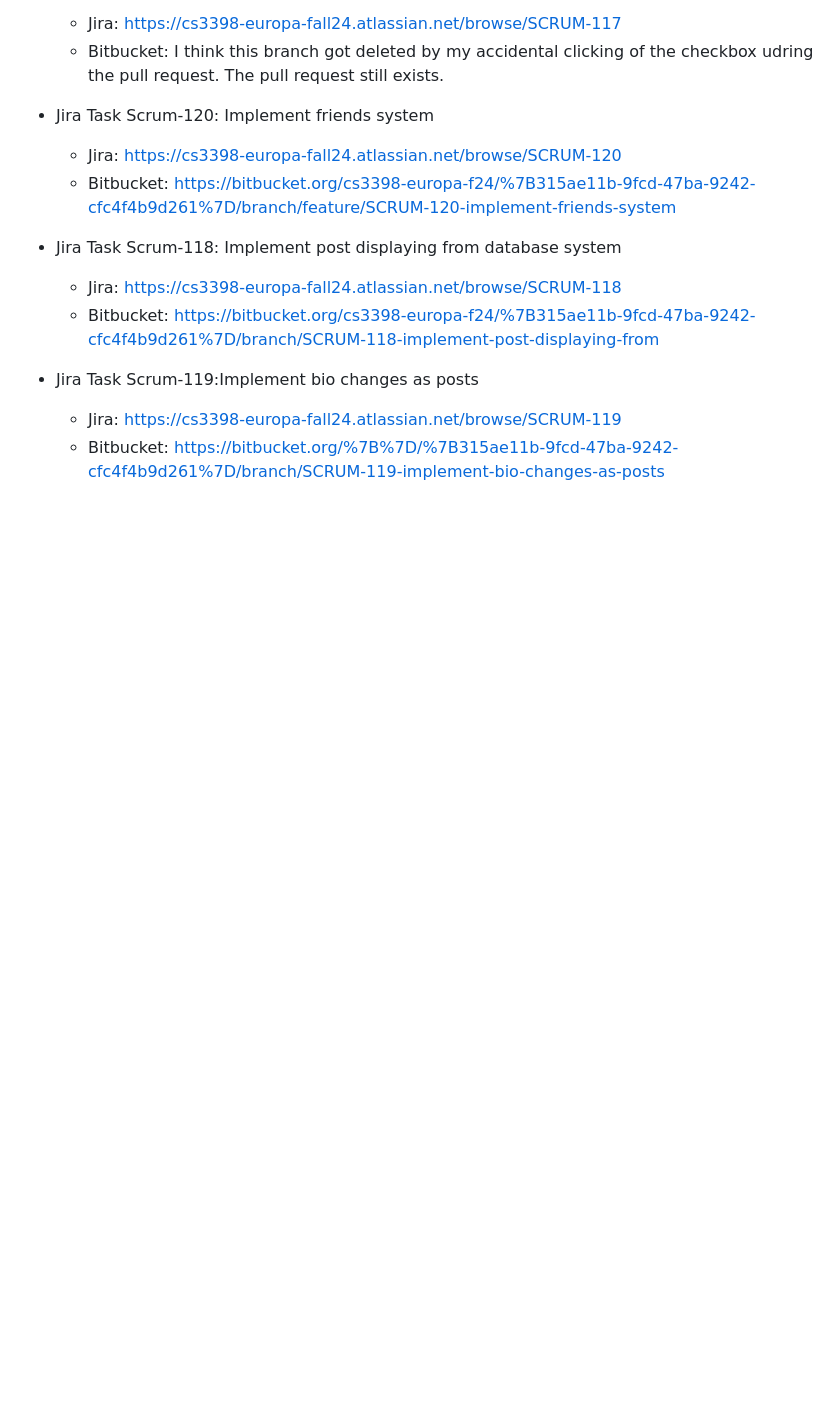
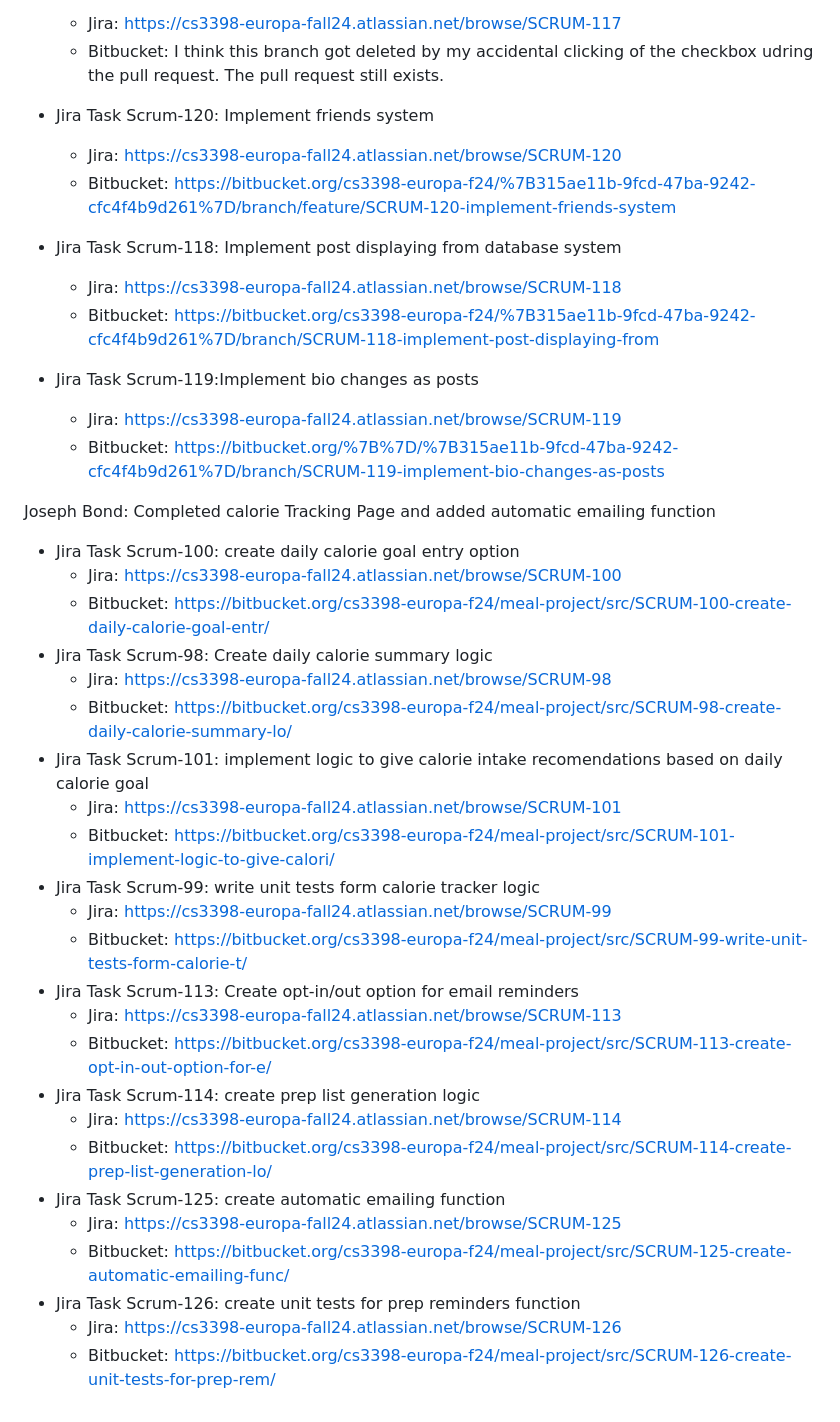
Before and after one commit to KhangN2234/Meal-Plan-Project, a Markdown page: README.md, the part around the change. Rendered like a GitHub page; blank space fills up the shorter version.

```diff
--- a/README.md
+++ b/README.md
@@ -264,3 +264,29 @@ Lucas Garcia: Made the social page, profile page, and implemented social functio
 - Jira Task Scrum-119:Implement bio changes as posts
 	-  Jira: https://cs3398-europa-fall24.atlassian.net/browse/SCRUM-119
 	-  Bitbucket: https://bitbucket.org/%7B%7D/%7B315ae11b-9fcd-47ba-9242-cfc4f4b9d261%7D/branch/SCRUM-119-implement-bio-changes-as-posts
+
+Joseph Bond: Completed calorie Tracking Page and added automatic emailing function
+- Jira Task Scrum-100: create daily calorie goal entry option
+	- Jira: https://cs3398-europa-fall24.atlassian.net/browse/SCRUM-100
+	- Bitbucket: https://bitbucket.org/cs3398-europa-f24/meal-project/src/SCRUM-100-create-daily-calorie-goal-entr/
+- Jira Task Scrum-98: Create daily calorie summary logic
+	- Jira: https://cs3398-europa-fall24.atlassian.net/browse/SCRUM-98
+	- Bitbucket: https://bitbucket.org/cs3398-europa-f24/meal-project/src/SCRUM-98-create-daily-calorie-summary-lo/
+- Jira Task Scrum-101: implement logic to give calorie intake recomendations based on daily calorie goal
+	- Jira: https://cs3398-europa-fall24.atlassian.net/browse/SCRUM-101
+	- Bitbucket: https://bitbucket.org/cs3398-europa-f24/meal-project/src/SCRUM-101-implement-logic-to-give-calori/
+- Jira Task Scrum-99: write unit tests form calorie tracker logic
+	- Jira: https://cs3398-europa-fall24.atlassian.net/browse/SCRUM-99
+	- Bitbucket: https://bitbucket.org/cs3398-europa-f24/meal-project/src/SCRUM-99-write-unit-tests-form-calorie-t/
+- Jira Task Scrum-113: Create opt-in/out option for email reminders
+	- Jira: https://cs3398-europa-fall24.atlassian.net/browse/SCRUM-113
+	- Bitbucket: https://bitbucket.org/cs3398-europa-f24/meal-project/src/SCRUM-113-create-opt-in-out-option-for-e/
+- Jira Task Scrum-114: create prep list generation logic
+	- Jira: https://cs3398-europa-fall24.atlassian.net/browse/SCRUM-114
+	- Bitbucket: https://bitbucket.org/cs3398-europa-f24/meal-project/src/SCRUM-114-create-prep-list-generation-lo/
+- Jira Task Scrum-125: create automatic emailing function
+	- Jira: https://cs3398-europa-fall24.atlassian.net/browse/SCRUM-125
+	- Bitbucket: https://bitbucket.org/cs3398-europa-f24/meal-project/src/SCRUM-125-create-automatic-emailing-func/
+- Jira Task Scrum-126: create unit tests for prep reminders function
+	- Jira: https://cs3398-europa-fall24.atlassian.net/browse/SCRUM-126
+	- Bitbucket: https://bitbucket.org/cs3398-europa-f24/meal-project/src/SCRUM-126-create-unit-tests-for-prep-rem/
```
